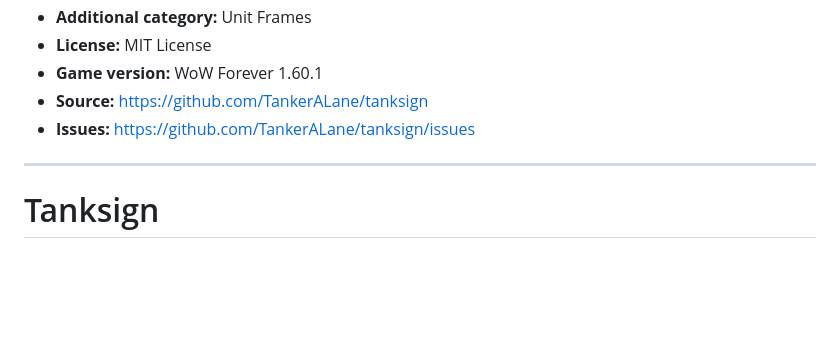
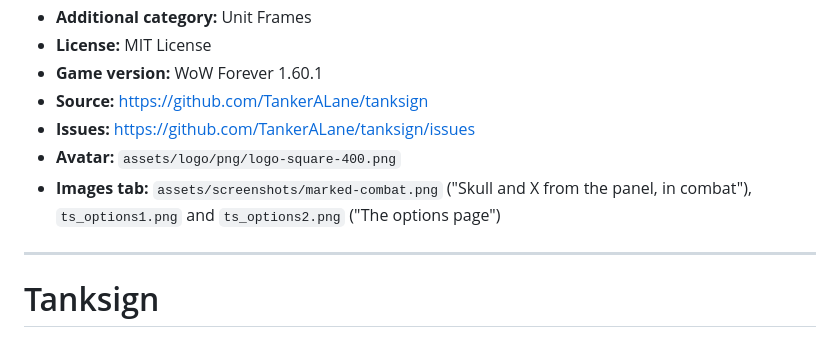
Before and after one commit to TankerALane/tanksign, a Markdown page: docs/CURSEFORGE.md, the part around the change. Drawn GitHub-style; blank space fills up the shorter version.

```diff
--- a/docs/CURSEFORGE.md
+++ b/docs/CURSEFORGE.md
@@ -12,6 +12,9 @@
 - **Game version:** WoW Forever 1.60.1
 - **Source:** https://github.com/TankerALane/tanksign
 - **Issues:** https://github.com/TankerALane/tanksign/issues
+- **Avatar:** `assets/logo/png/logo-square-400.png`
+- **Images tab:** `assets/screenshots/marked-combat.png` ("Skull and X from the panel, in combat"),
+  `ts_options1.png` and `ts_options2.png` ("The options page")
 
 ---
 
```
Also changed, not shown: README.md (+10 -0 lines), assets/screenshots/marked-combat.png (added), assets/screenshots/ts_options1.png (added), assets/screenshots/ts_options2.png (added), 3 other files.
